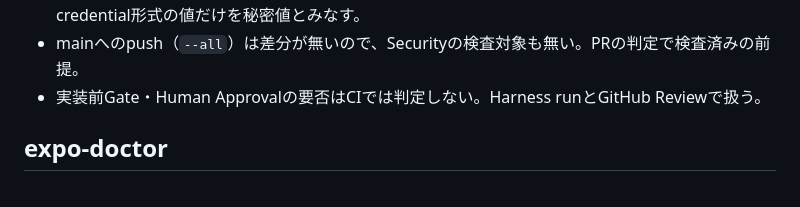
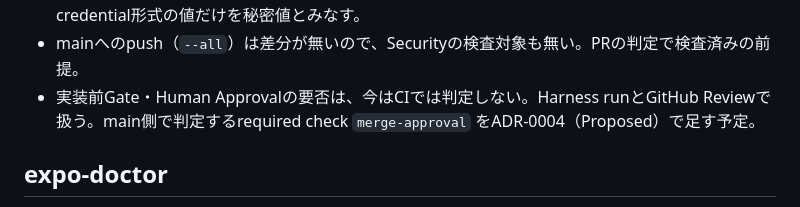
Before and after one commit to yanagisawahidetoshi/sonomama-harness, a Markdown page: .ai/workflows/ci.md, the part around the change. Rendered like a GitHub page.

```diff
--- a/.ai/workflows/ci.md
+++ b/.ai/workflows/ci.md
@@ -101,7 +101,7 @@ mainへのpushでは全Verifierを実行し、Full Gateも実行する。
 - SBIの`requiredVerifiers`にあるapplication verifierは、matrix jobの結果をSecurityの判定にも使う。
 - secret-scanとforbidden-pattern-checkは、変更ファイルの追加行を検査する。`tools/harness/*.test.mjs`はredactionのfixtureを含むため、Harness worktree作成時と同じくcredential形式の値だけを秘密値とみなす。
 - mainへのpush（`--all`）は差分が無いので、Securityの検査対象も無い。PRの判定で検査済みの前提。
-- 実装前Gate・Human Approvalの要否はCIでは判定しない。Harness runとGitHub Reviewで扱う。
+- 実装前Gate・Human Approvalの要否は、今はCIでは判定しない。Harness runとGitHub Reviewで扱う。main側で判定するrequired check `merge-approval` をADR-0004（Proposed）で足す予定。
 
 ## expo-doctor
 
```
Also changed, not shown: docs/adr/0004-merge-approval-required-check.md (added, +116 -0 lines), docs/workflows/github-ruleset.md (+2 -0 lines).
